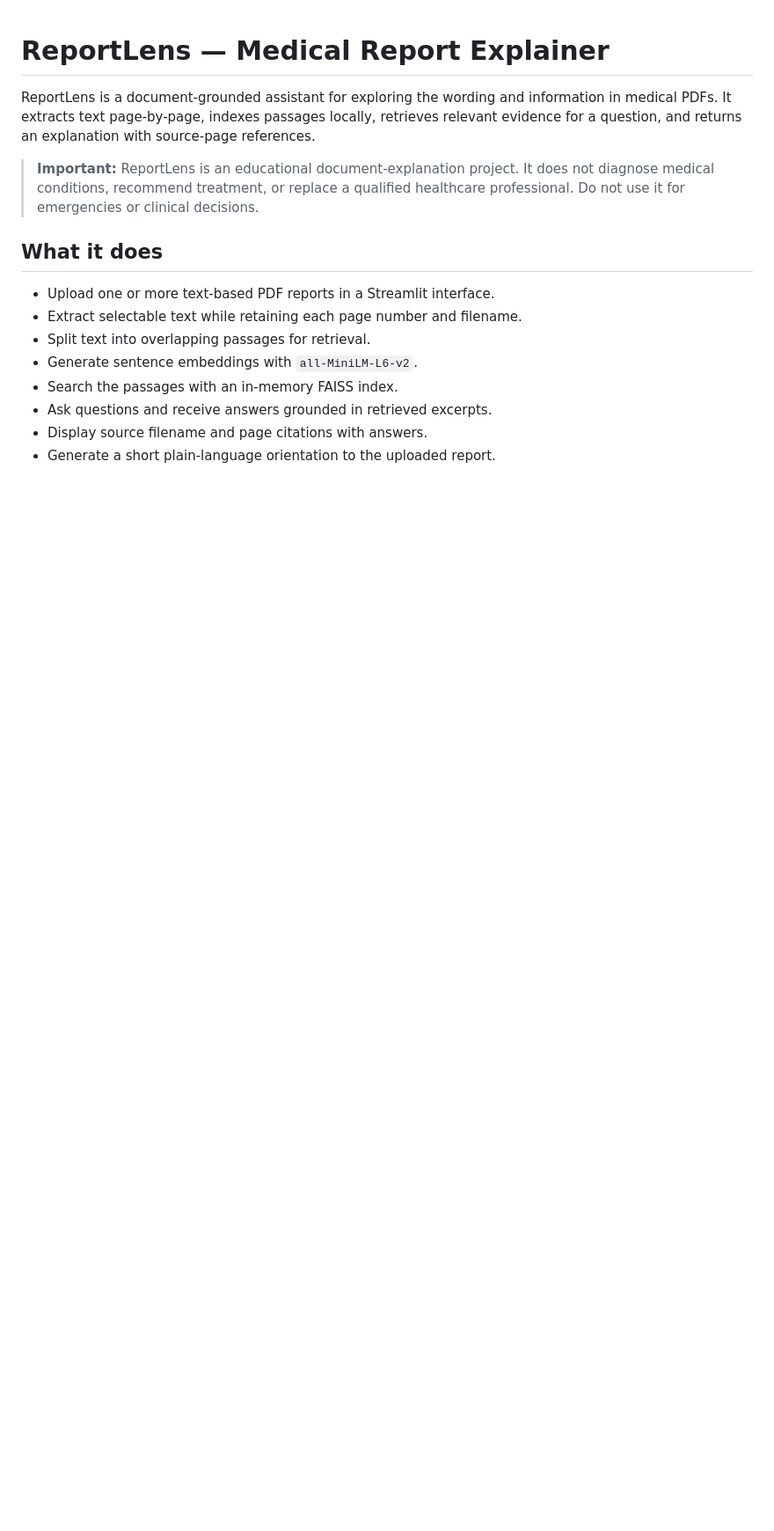
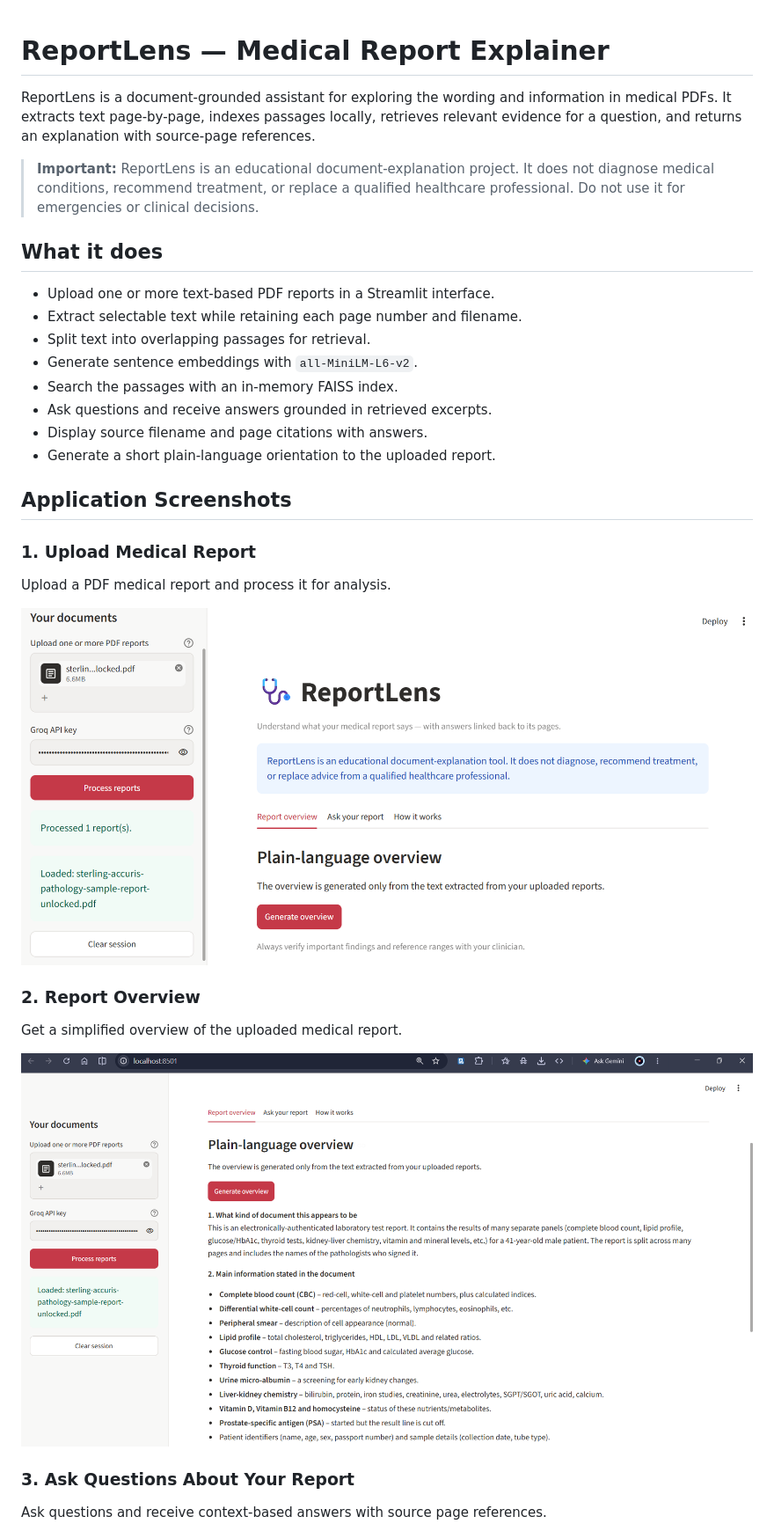
Before and after one commit to bhumivedant49/RAG-Medical-Report-Analyst, a Markdown page: README.md, the part around one of its changes. Shown at 88% size. GitHub-like rendering; pictures changed too: assets/report-overview.png (added), assets/upload-screen.png (added); blank space fills up the shorter version.

Commit message:
Redesign project as ReportLens and add sample run documentation

```diff
--- a/README.md
+++ b/README.md
@@ -14,3 +14,19 @@ ReportLens is a document-grounded assistant for exploring the wording and inform
 - Ask questions and receive answers grounded in retrieved excerpts.
 - Display source filename and page citations with answers.
 - Generate a short plain-language orientation to the uploaded report.
+
+## Application Screenshots
+
+### 1. Upload Medical Report
+Upload a PDF medical report and process it for analysis.
+
+![Upload Medical Report](assets/upload-screen.png)
+
+### 2. Report Overview
+Get a simplified overview of the uploaded medical report.
+
+![Report Overview](assets/report-overview.png)
+
+### 3. Ask Questions About Your Report
+Ask questions and receive context-based answers with source page references.
+
```
Also changed, not shown: other parts of README.md (+4 -9 lines), MIGRATION.md (deleted, +0 -20 lines), assets/chat-response.png (added), 1 other file.
